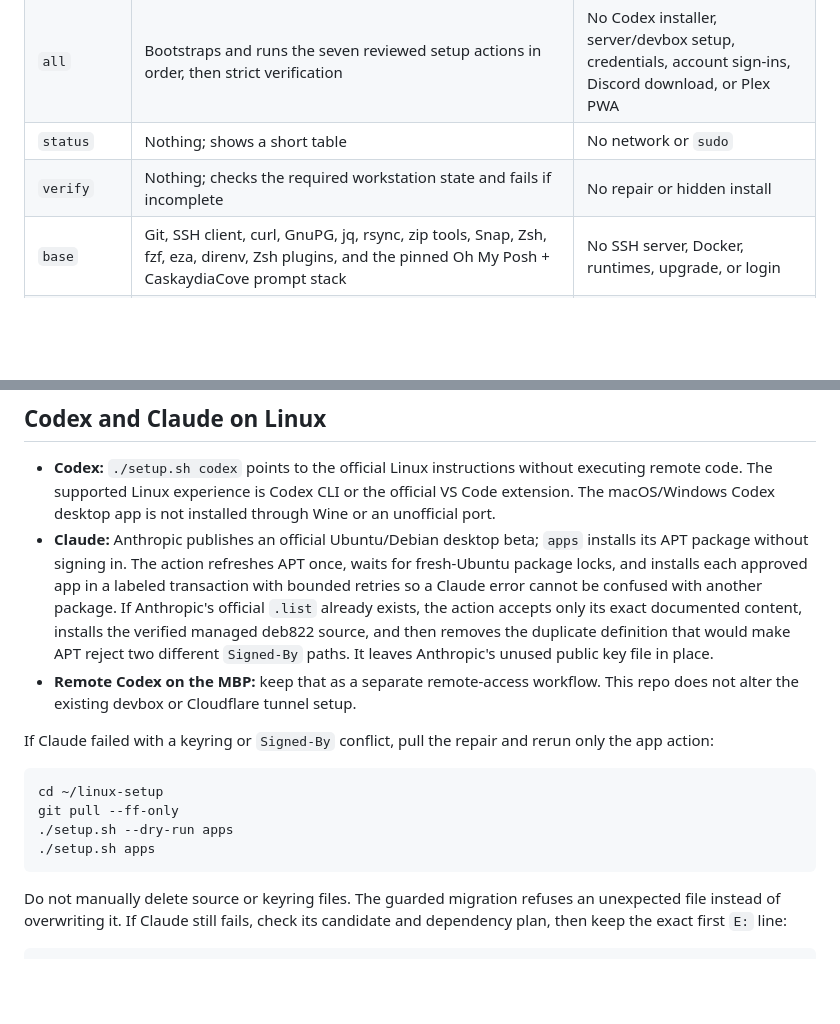
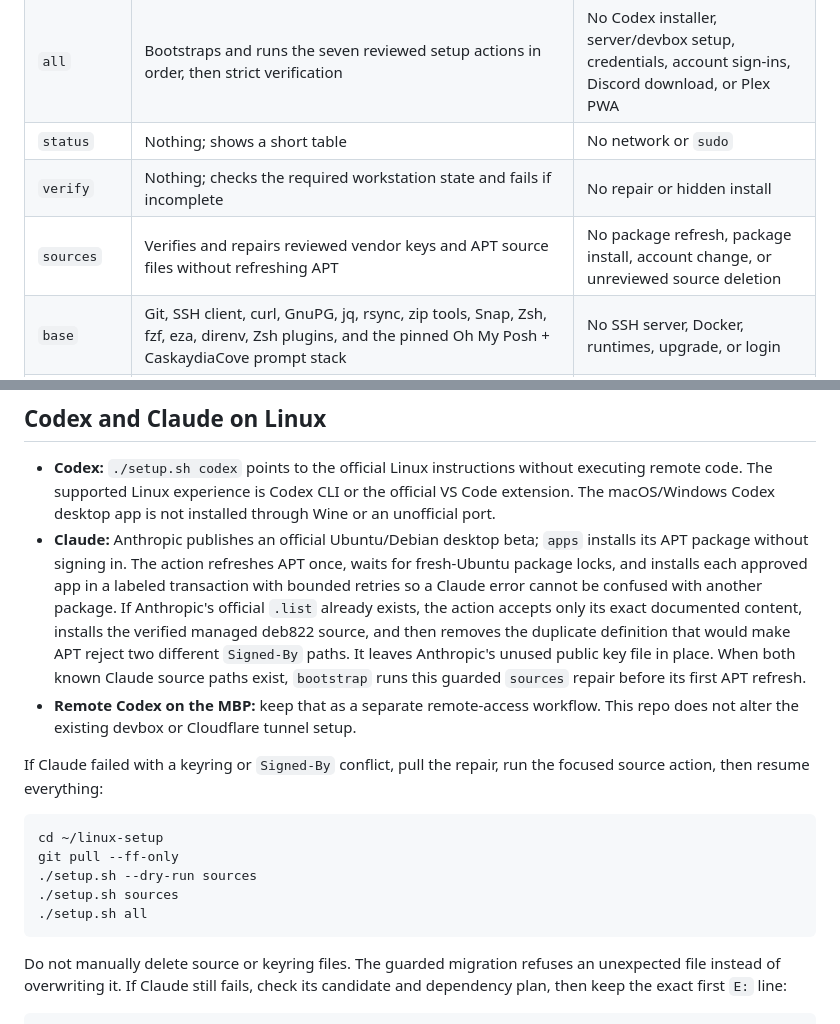
Before and after one commit to nathanialhenniges/linux-setup, a Markdown page: README.md, 2 parts joined by grey strips. GitHub-like rendering; blank space fills up the shorter version.

Commit message:
Document focused Claude source recovery

````diff
--- a/README.md
+++ b/README.md
@@ -117,6 +117,7 @@ That one command includes bootstrap and strict verification. If you want a no-ch
 | `all` | Bootstraps and runs the seven reviewed setup actions in order, then strict verification | No Codex installer, server/devbox setup, credentials, account sign-ins, Discord download, or Plex PWA |
 | `status` | Nothing; shows a short table | No network or `sudo` |
 | `verify` | Nothing; checks the required workstation state and fails if incomplete | No repair or hidden install |
+| `sources` | Verifies and repairs reviewed vendor keys and APT source files without refreshing APT | No package refresh, package install, account change, or unreviewed source deletion |
 | `base` | Git, SSH client, curl, GnuPG, jq, rsync, zip tools, Snap, Zsh, fzf, eza, direnv, Zsh plugins, and the pinned Oh My Posh + CaskaydiaCove prompt stack | No SSH server, Docker, runtimes, upgrade, or login |
 | `apps` | GitHub CLI, VS Code, Claude Desktop, and WARP from signed vendor APT repos; Ghostty, Extension Manager, OBS, BlueZ, Mesa/Vulkan, and LibrePods' FUSE runtime from Ubuntu; Postman's publisher-supported Snap; Upscayl from the verified Flathub remote; pinned LibrePods AppImage | No sign-ins, WARP enrollment, automatic Upscayl GPU claims, LibrePods autostart or Bluetooth spoofing, Discord download, Plex PWA, or default-terminal change |
 | `tools` | Eight Ubuntu APT packages; removes matching local command shadows and verifies APT wins in `PATH` | No backups of replaced tools, Twitch CLI, account setup, credentials, scans, mirrors, SMART tests, or tokens |
@@ -164,16 +165,17 @@ The desktop entry point must exist as a regular file. An existing dotfiles check
 ## Codex and Claude on Linux
 
 - **Codex:** `./setup.sh codex` points to the official Linux instructions without executing remote code. The supported Linux experience is Codex CLI or the official VS Code extension. The macOS/Windows Codex desktop app is not installed through Wine or an unofficial port.
-- **Claude:** Anthropic publishes an official Ubuntu/Debian desktop beta; `apps` installs its APT package without signing in. The action refreshes APT once, waits for fresh-Ubuntu package locks, and installs each approved app in a labeled transaction with bounded retries so a Claude error cannot be confused with another package. If Anthropic's official `.list` already exists, the action accepts only its exact documented content, installs the verified managed deb822 source, and then removes the duplicate definition that would make APT reject two different `Signed-By` paths. It leaves Anthropic's unused public key file in place.
+- **Claude:** Anthropic publishes an official Ubuntu/Debian desktop beta; `apps` installs its APT package without signing in. The action refreshes APT once, waits for fresh-Ubuntu package locks, and installs each approved app in a labeled transaction with bounded retries so a Claude error cannot be confused with another package. If Anthropic's official `.list` already exists, the action accepts only its exact documented content, installs the verified managed deb822 source, and then removes the duplicate definition that would make APT reject two different `Signed-By` paths. It leaves Anthropic's unused public key file in place. When both known Claude source paths exist, `bootstrap` runs this guarded `sources` repair before its first APT refresh.
 - **Remote Codex on the MBP:** keep that as a separate remote-access workflow. This repo does not alter the existing devbox or Cloudflare tunnel setup.
 
-If Claude failed with a keyring or `Signed-By` conflict, pull the repair and rerun only the app action:
+If Claude failed with a keyring or `Signed-By` conflict, pull the repair, run the focused source action, then resume everything:
 
 ```bash
 cd ~/linux-setup
 git pull --ff-only
-./setup.sh --dry-run apps
-./setup.sh apps
+./setup.sh --dry-run sources
+./setup.sh sources
+./setup.sh all
 ```
 
 Do not manually delete source or keyring files. The guarded migration refuses an unexpected file instead of overwriting it. If Claude still fails, check its candidate and dependency plan, then keep the exact first `E:` line:
````
